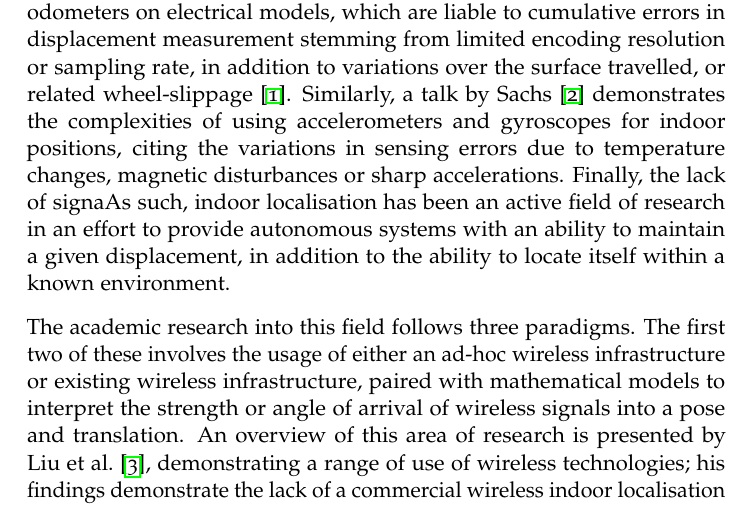
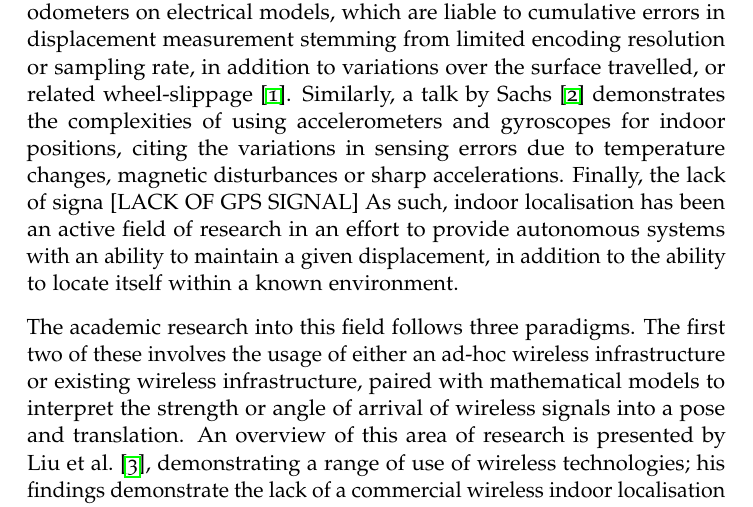
Before and after one commit to mb1069/Dissertation, a LaTeX thesis (report/report.tex): part of page 8 of 23, cut so that both start at the same text. Compiled offline with pdfLaTeX.

Commit message:
Update report.tex
Added note for further amendment

```diff
--- a/report/report.tex
+++ b/report/report.tex
@@ -36,7 +36,7 @@ DGA: Dynamic Genetic Algorithm
 \label{cha:Introduction}
 Indoor localisation is the process of locating an electronic device's orientation and position within the confines of an indoor environment, for the purpose of conducting a location-dependent activity. An autonomous robot's ability to locate itself is key to it's ability to navigate and interact with it's environment where accuracy or autonomy is required.
 
-This proves to be a non-trivial problem due to the lack of reliability of odometers on electrical models, which are liable to cumulative errors in displacement measurement stemming from limited encoding resolution or sampling rate, in addition to variations over the surface travelled, or related wheel-slippage \cite{Borenstein1996-al}. Similarly, a talk by \citet{Sachs2010-pw} demonstrates the complexities of using accelerometers and gyroscopes for indoor positions, citing the variations in sensing errors due to temperature changes, magnetic disturbances or sharp accelerations. Finally, the lack of signaAs such, indoor localisation has been an active field of research in an effort to provide autonomous systems with an ability to maintain a given displacement, in addition to the ability to locate itself within a known environment.
+This proves to be a non-trivial problem due to the lack of reliability of odometers on electrical models, which are liable to cumulative errors in displacement measurement stemming from limited encoding resolution or sampling rate, in addition to variations over the surface travelled, or related wheel-slippage \cite{Borenstein1996-al}. Similarly, a talk by \citet{Sachs2010-pw} demonstrates the complexities of using accelerometers and gyroscopes for indoor positions, citing the variations in sensing errors due to temperature changes, magnetic disturbances or sharp accelerations. Finally, the lack of signa [LACK OF GPS SIGNAL] As such, indoor localisation has been an active field of research in an effort to provide autonomous systems with an ability to maintain a given displacement, in addition to the ability to locate itself within a known environment.
 
 The academic research into this field follows three paradigms. The first two of these involves the usage of either an ad-hoc wireless infrastructure or existing wireless infrastructure, paired with mathematical models to interpret the strength or angle of arrival of wireless signals into a pose and translation. An overview of this area of research is presented by \citet{Liu2007-in}, demonstrating a range of use of wireless technologies; his findings demonstrate the lack of a commercial wireless indoor localisation solution which is both low-cost, robust and accurate to within a a few centimetres. As such, these solutions may be unfeasible in environments requiring precise localising and manoeuvring, but could be applied in situations where further refinement could be provided by a user.
 
```
